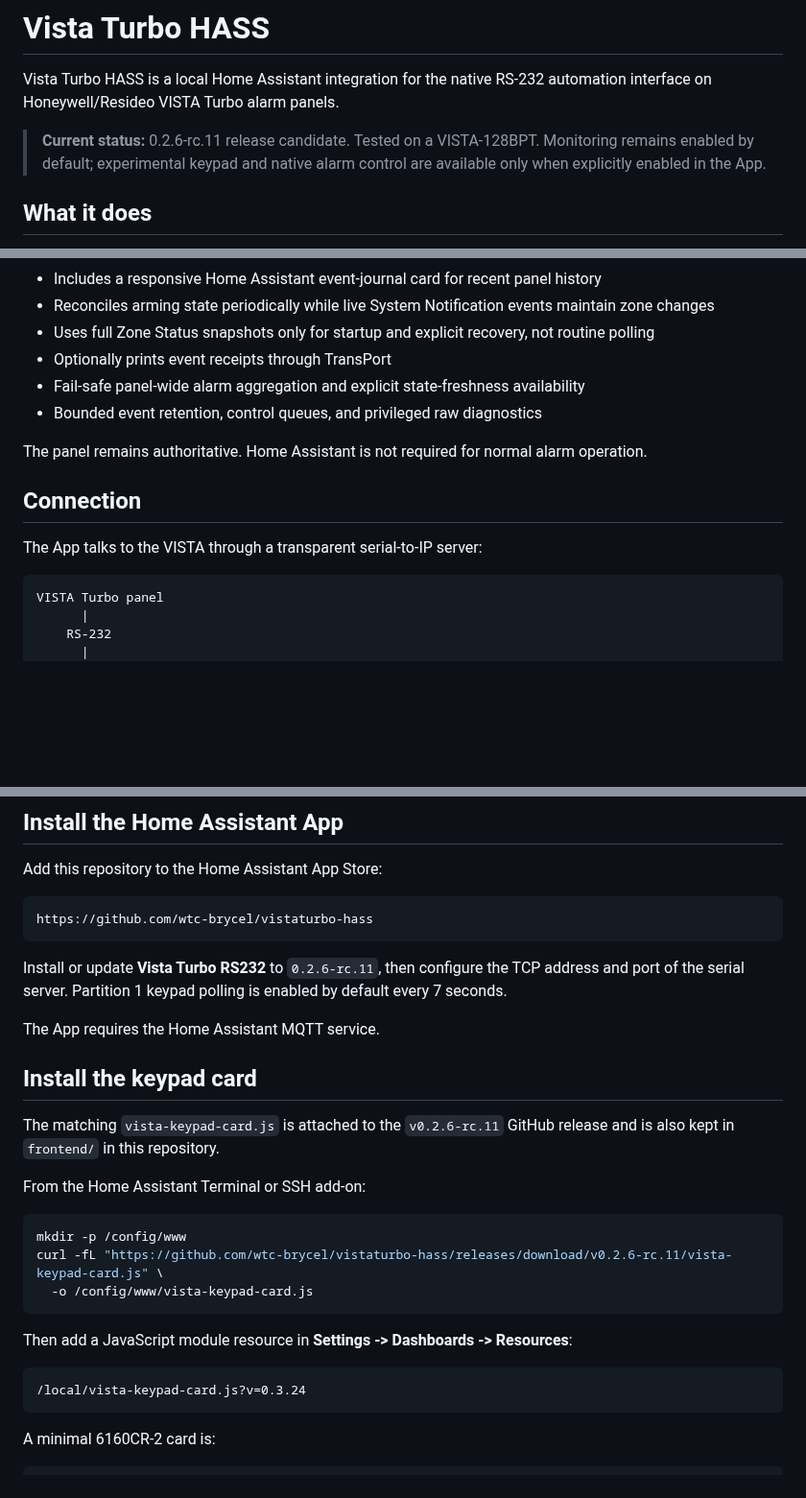
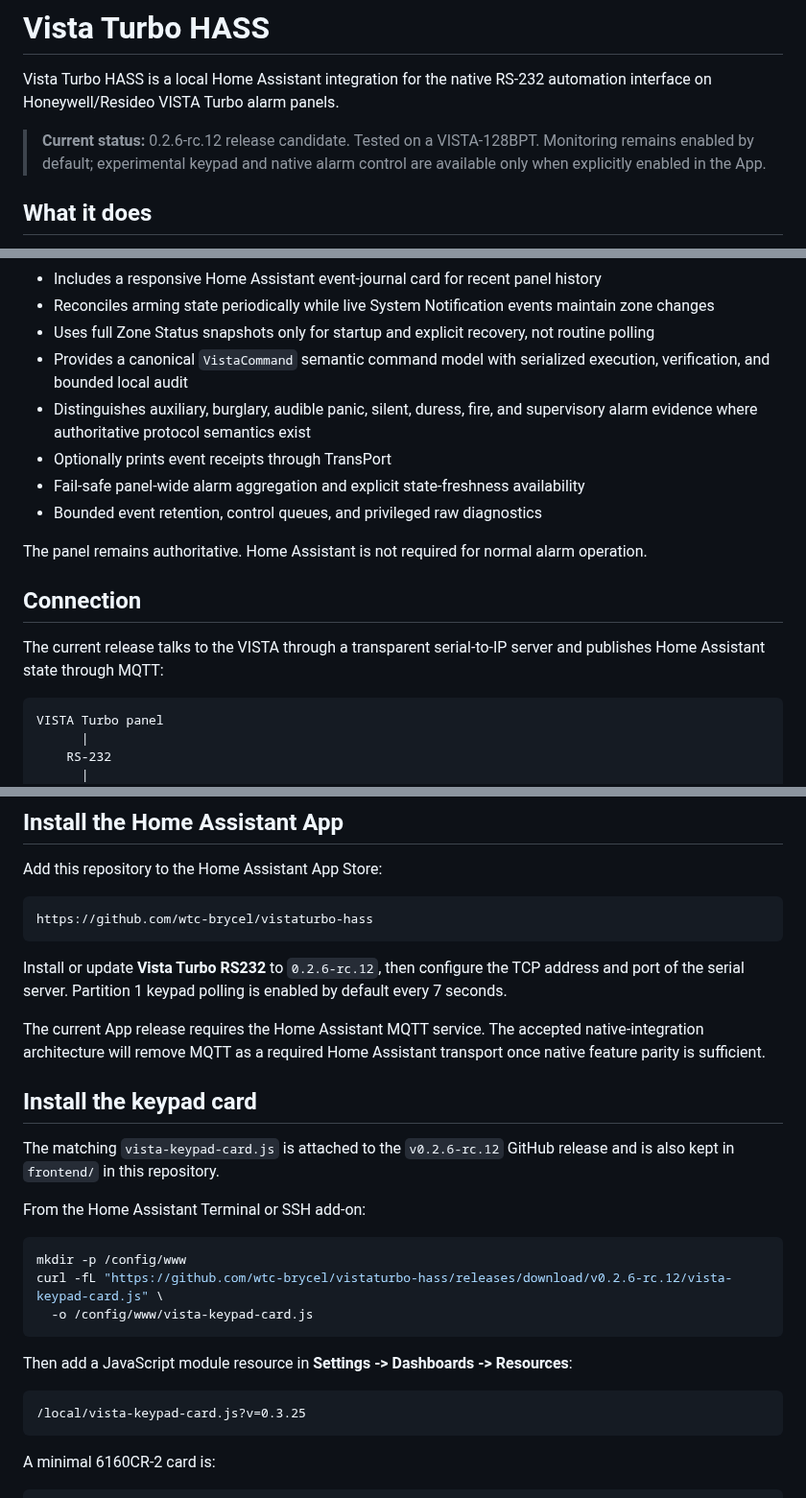
Before and after one commit to wtc-brycel/vistaturbo-hass, a Markdown page: README.md, 3 parts joined by grey strips. Shown at 96% size. GitHub-like rendering; blank space fills up the shorter version.

Commit message:
docs: align README with RC12 and accepted architecture

````diff
--- a/README.md
+++ b/README.md
@@ -2,7 +2,7 @@
 
 Vista Turbo HASS is a local Home Assistant integration for the native RS-232 automation interface on Honeywell/Resideo VISTA Turbo alarm panels.
 
-> **Current status:** 0.2.6-rc.11 release candidate. Tested on a VISTA-128BPT. Monitoring remains enabled by default; experimental keypad and native alarm control are available only when explicitly enabled in the App.
+> **Current status:** 0.2.6-rc.12 release candidate. Tested on a VISTA-128BPT. Monitoring remains enabled by default; experimental keypad and native alarm control are available only when explicitly enabled in the App.
 
 ## What it does
 
@@ -21,6 +21,8 @@ Vista Turbo HASS is a local Home Assistant integration for the native RS-232 aut
 - Includes a responsive Home Assistant event-journal card for recent panel history
 - Reconciles arming state periodically while live System Notification events maintain zone changes
 - Uses full Zone Status snapshots only for startup and explicit recovery, not routine polling
+- Provides a canonical `VistaCommand` semantic command model with serialized execution, verification, and bounded local audit
+- Distinguishes auxiliary, burglary, audible panic, silent, duress, fire, and supervisory alarm evidence where authoritative protocol semantics exist
 - Optionally prints event receipts through TransPort
 - Fail-safe panel-wide alarm aggregation and explicit state-freshness availability
 - Bounded event retention, control queues, and privileged raw diagnostics
@@ -29,7 +31,7 @@ The panel remains authoritative. Home Assistant is not required for normal alarm
 
 ## Connection
 
-The App talks to the VISTA through a transparent serial-to-IP server:
+The current release talks to the VISTA through a transparent serial-to-IP server and publishes Home Assistant state through MQTT:
 
 ```text
 VISTA Turbo panel
@@ -77,26 +87,26 @@ Add this repository to the Home Assistant App Store:
 https://github.com/wtc-brycel/vistaturbo-hass
 ```
 
-Install or update **Vista Turbo RS232** to `0.2.6-rc.11`, then configure the TCP address and port of the serial server. Partition 1 keypad polling is enabled by default every 7 seconds.
+Install or update **Vista Turbo RS232** to `0.2.6-rc.12`, then configure the TCP address and port of the serial server. Partition 1 keypad polling is enabled by default every 7 seconds.
 
-The App requires the Home Assistant MQTT service.
+The current App release requires the Home Assistant MQTT service. The accepted native-integration architecture will remove MQTT as a required Home Assistant transport once native feature parity is sufficient.
 
 ## Install the keypad card
 
-The matching `vista-keypad-card.js` is attached to the `v0.2.6-rc.11` GitHub release and is also kept in `frontend/` in this repository.
+The matching `vista-keypad-card.js` is attached to the `v0.2.6-rc.12` GitHub release and is also kept in `frontend/` in this repository.
 
 From the Home Assistant Terminal or SSH add-on:
 
 ```sh
 mkdir -p /config/www
-curl -fL "https://github.com/wtc-brycel/vistaturbo-hass/releases/download/v0.2.6-rc.11/vista-keypad-card.js" \
+curl -fL "https://github.com/wtc-brycel/vistaturbo-hass/releases/download/v0.2.6-rc.12/vista-keypad-card.js" \
   -o /config/www/vista-keypad-card.js
 ```
 
 Then add a JavaScript module resource in **Settings -> Dashboards -> Resources**:
 
 ```text
-/local/vista-keypad-card.js?v=0.3.24
+/local/vista-keypad-card.js?v=0.3.25
 ```
 
 A minimal 6160CR-2 card is:
````
Also changed, not shown: other parts of README.md (+11 -2 lines).
